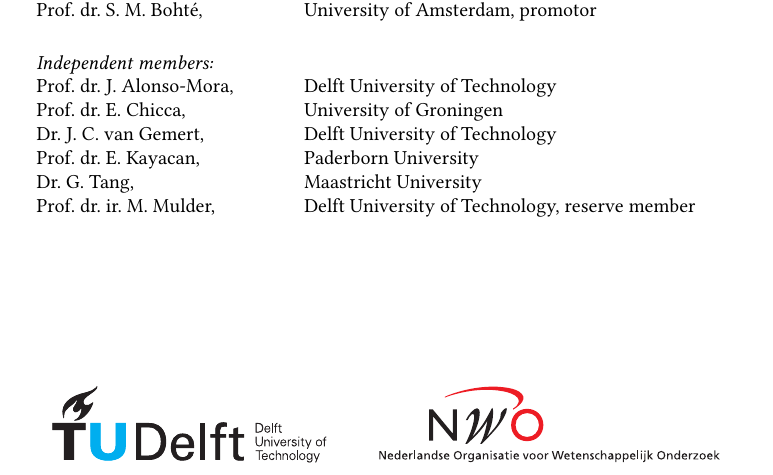
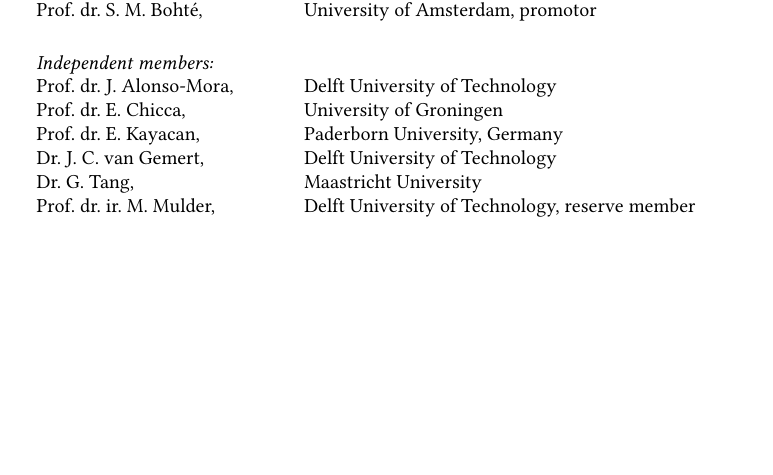
Before and after one commit to Huizerd/thesis, a LaTeX thesis (dissertation.tex, which reads 01_title/title.tex): part of page 4 of 119, cut so that both start at the same text, the shorter picture padded with empty space. Compiled offline with pdfLaTeX.

Commit message:
title page fixes

```diff
--- a/01_title/title.tex
+++ b/01_title/title.tex
@@ -114,8 +114,8 @@
 
 Prof.\ dr.\ J.\ Alonso-Mora, & Delft University of Technology \\
 Prof.\ dr.\ E.\ Chicca, & University of Groningen \\
+Prof.\ dr.\ E.\ Kayacan, & Paderborn University, Germany \\
 Dr.\ J.\ C.\ van Gemert, & Delft University of Technology \\
-Prof.\ dr.\ E.\ Kayacan, & Paderborn University \\
 Dr.\ G.\ Tang, & Maastricht University \\
 Prof.\ dr.\ ir.\ M.\ Mulder, & Delft University of Technology, reserve member\\
 \end{tabular}
```
